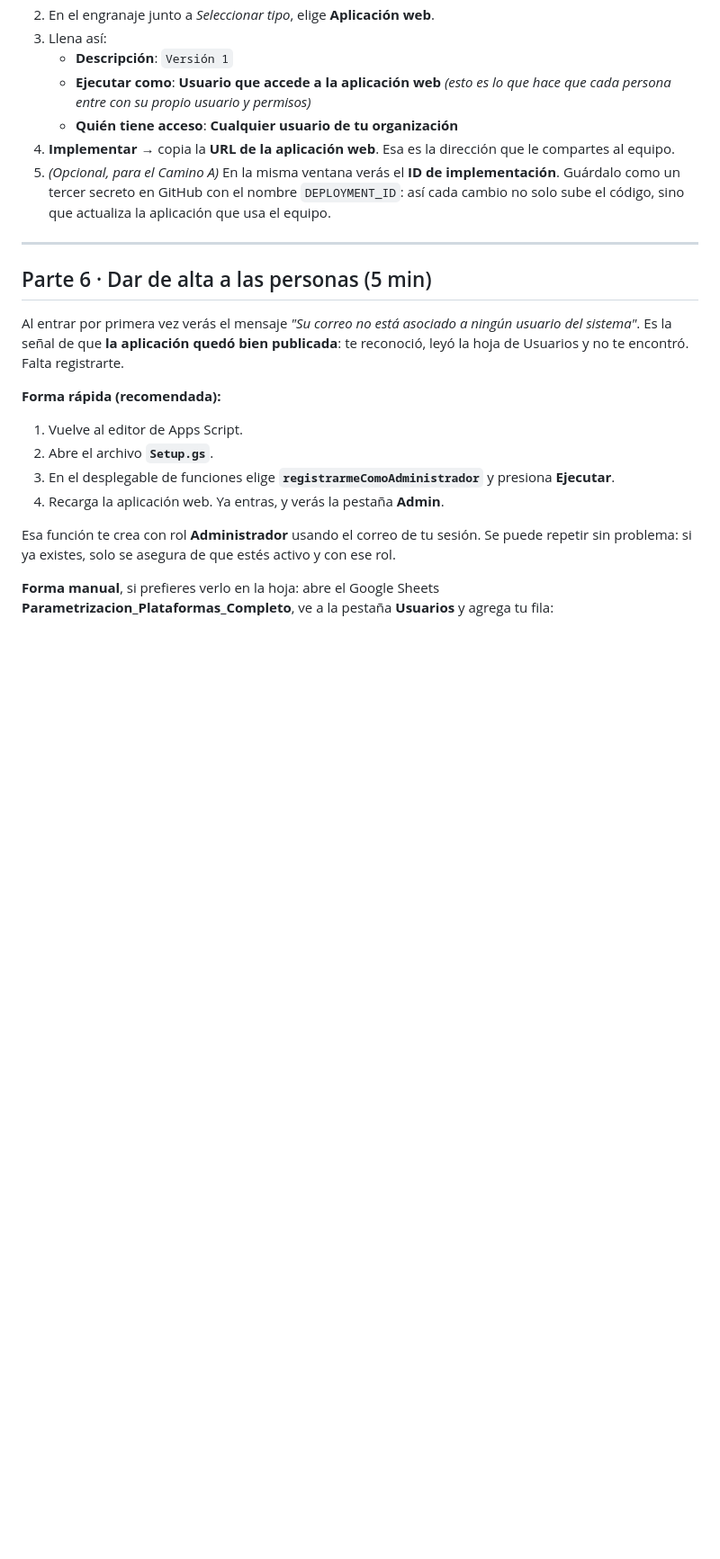
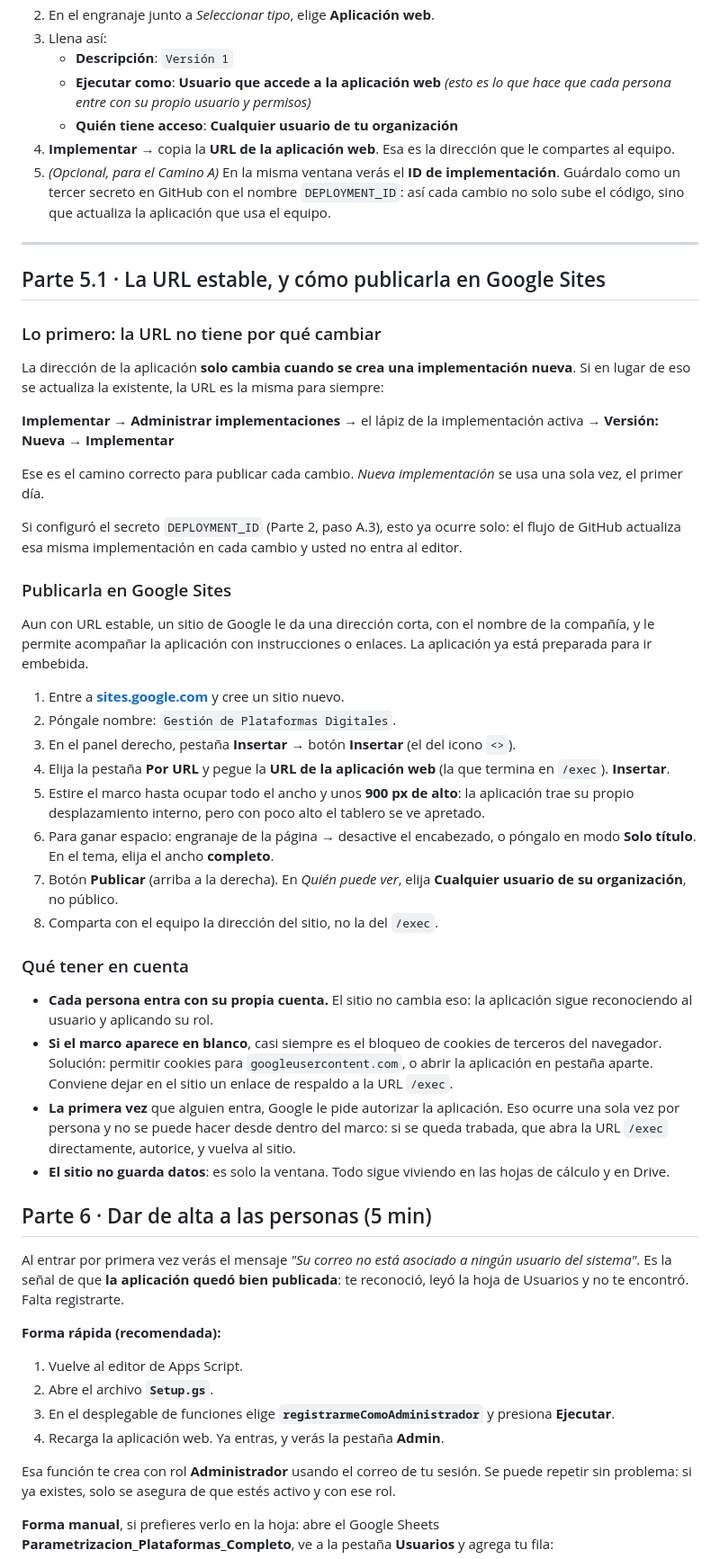
Before and after one commit to cjpinto17/gestionproyectos, a Markdown page: docs/IMPLEMENTACION.md, the part around the change. Shown at 90% size. GitHub-like rendering; blank space fills up the shorter version.

Commit message:
Guia para publicar la aplicacion en Google Sites
La URL solo cambia cuando se crea una implementacion nueva: actualizar la
existente, o dejar que lo haga el flujo de GitHub con DEPLOYMENT_ID, conserva
la direccion. La guia lo aclara primero, porque el problema de raiz no era el
hosting.

Se agrega el paso a paso para embeber la aplicacion en un sitio de Google, con
los ajustes de alto y encabezado, la configuracion de acceso restringido a la
organizacion y los dos tropiezos habituales: el bloqueo de cookies de terceros
y la autorizacion inicial, que no puede hacerse dentro del marco.

La aplicacion ya estaba preparada para ir embebida: doGet declara ALLOWALL y la
pagina usa base target _top para que los enlaces a Drive salgan del marco.

Co-Authored-By: Claude Opus 5 <noreply@anthropic.com>
Claude-Session: https://claude.ai/code/session_01Wunt4aPZJu4QYueftXut69

```diff
--- a/docs/IMPLEMENTACION.md
+++ b/docs/IMPLEMENTACION.md
@@ -213,6 +213,54 @@ Todo esto se hace desde el editor de Apps Script, con el código ya cargado.
 
 ---
 
+## Parte 5.1 · La URL estable, y cómo publicarla en Google Sites
+
+### Lo primero: la URL no tiene por qué cambiar
+
+La dirección de la aplicación **solo cambia cuando se crea una implementación nueva**. Si en
+lugar de eso se actualiza la existente, la URL es la misma para siempre:
+
+**Implementar → Administrar implementaciones →** el lápiz de la implementación activa **→
+Versión: Nueva → Implementar**
+
+Ese es el camino correcto para publicar cada cambio. *Nueva implementación* se usa una sola
+vez, el primer día.
+
+Si configuró el secreto `DEPLOYMENT_ID` (Parte 2, paso A.3), esto ya ocurre solo: el flujo de
+GitHub actualiza esa misma implementación en cada cambio y usted no entra al editor.
+
+### Publicarla en Google Sites
+
+Aun con URL estable, un sitio de Google le da una dirección corta, con el nombre de la
+compañía, y le permite acompañar la aplicación con instrucciones o enlaces. La aplicación ya
+está preparada para ir embebida.
+
+1. Entre a **[sites.google.com](https://sites.google.com)** y cree un sitio nuevo.
+2. Póngale nombre: `Gestión de Plataformas Digitales`.
+3. En el panel derecho, pestaña **Insertar** → botón **Insertar** (el del icono `<>`).
+4. Elija la pestaña **Por URL** y pegue la **URL de la aplicación web** (la que termina en
+   `/exec`). **Insertar**.
+5. Estire el marco hasta ocupar todo el ancho y unos **900 px de alto**: la aplicación trae su
+   propio desplazamiento interno, pero con poco alto el tablero se ve apretado.
+6. Para ganar espacio: engranaje de la página → desactive el encabezado, o póngalo en modo
+   **Solo título**. En el tema, elija el ancho **completo**.
+7. Botón **Publicar** (arriba a la derecha). En *Quién puede ver*, elija **Cualquier usuario
+   de su organización**, no público.
+8. Comparta con el equipo la dirección del sitio, no la del `/exec`.
+
+### Qué tener en cuenta
+
+- **Cada persona entra con su propia cuenta.** El sitio no cambia eso: la aplicación sigue
+  reconociendo al usuario y aplicando su rol.
+- **Si el marco aparece en blanco**, casi siempre es el bloqueo de cookies de terceros del
+  navegador. Solución: permitir cookies para `googleusercontent.com`, o abrir la aplicación en
+  pestaña aparte. Conviene dejar en el sitio un enlace de respaldo a la URL `/exec`.
+- **La primera vez** que alguien entra, Google le pide autorizar la aplicación. Eso ocurre una
+  sola vez por persona y no se puede hacer desde dentro del marco: si se queda trabada, que
+  abra la URL `/exec` directamente, autorice, y vuelva al sitio.
+- **El sitio no guarda datos**: es solo la ventana. Todo sigue viviendo en las hojas de
+  cálculo y en Drive.
+
 ## Parte 6 · Dar de alta a las personas (5 min)
 
 Al entrar por primera vez verás el mensaje *"Su correo no está asociado a ningún usuario del
```
Also changed, not shown: docs/DECISIONES.md (+12 -0 lines).
